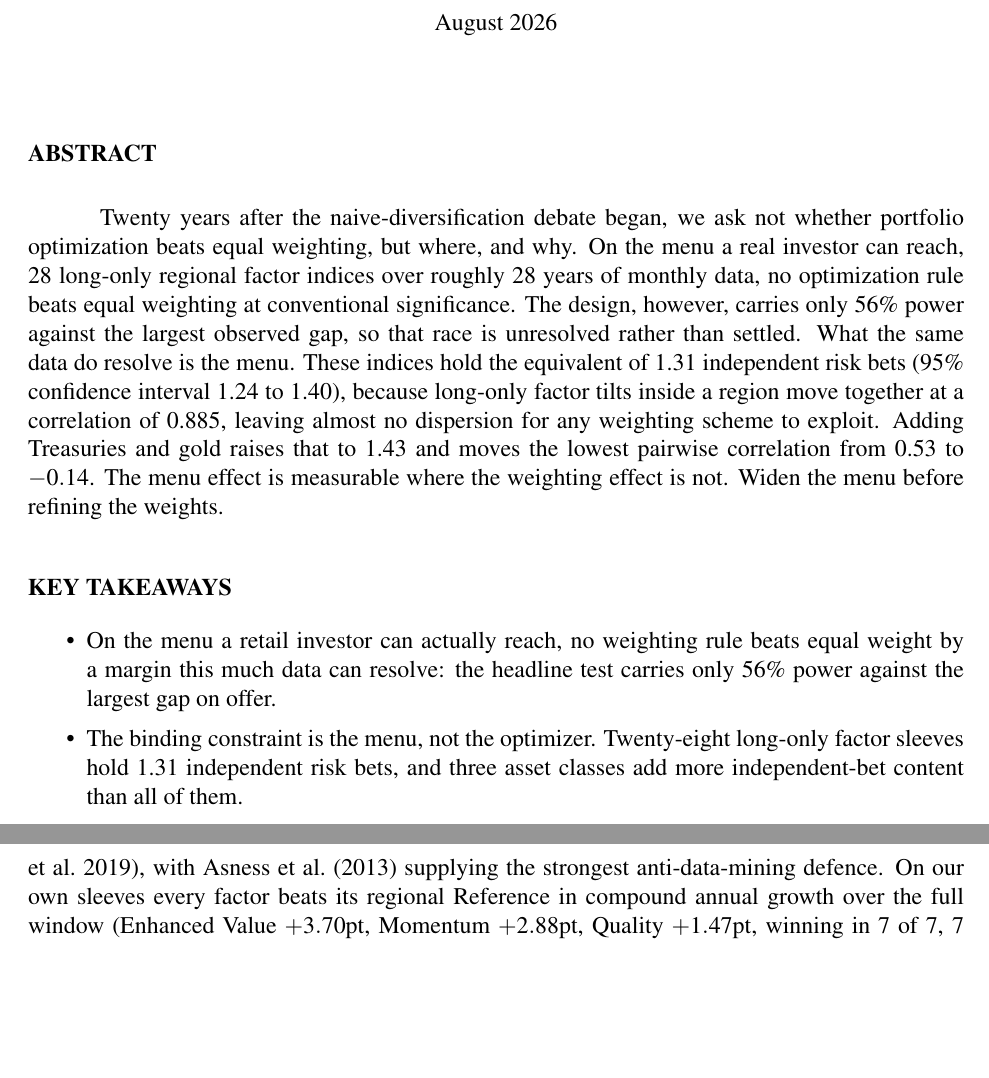
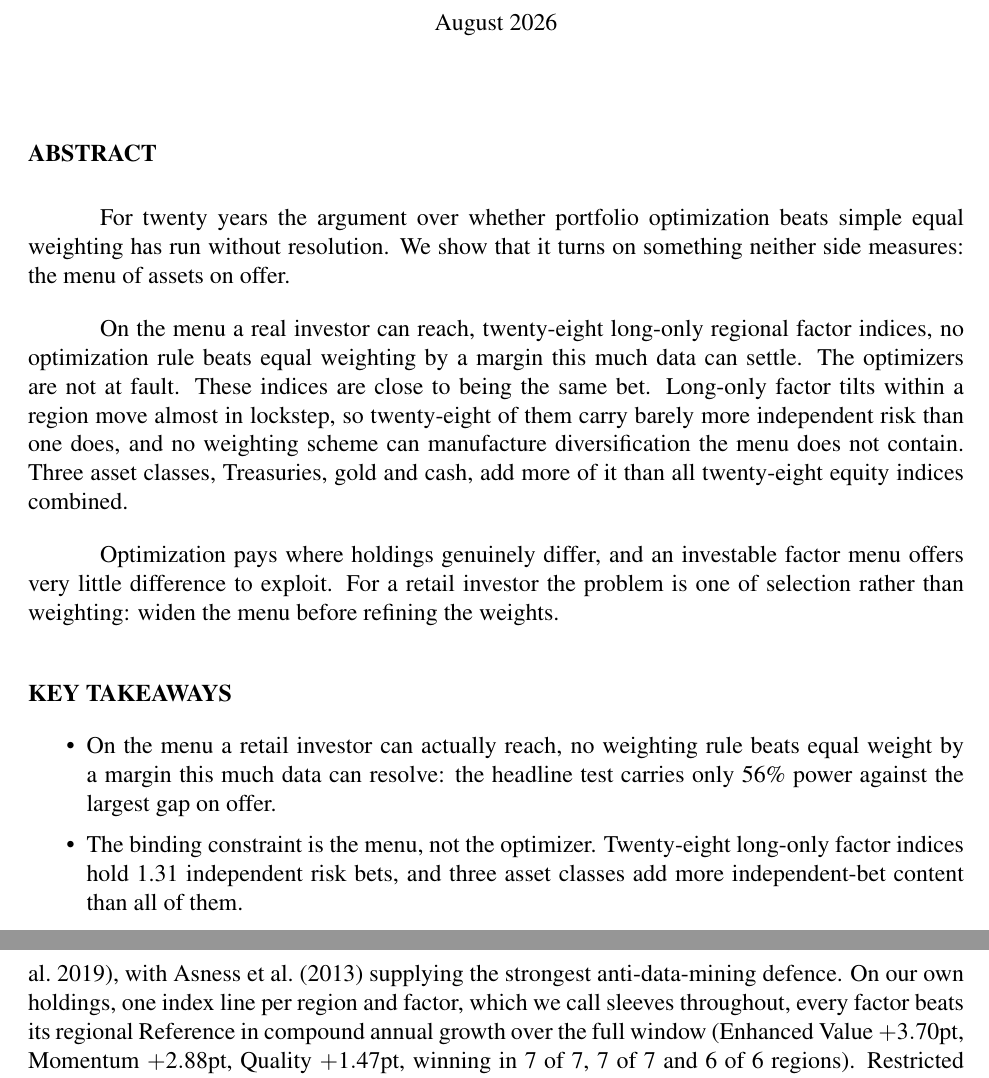
Before and after one commit to paunotari/portfolio-lab, a LaTeX document (paper/tex/paper.tex): two parts of pages 2 and 6 of 23, joined at a grey line, cut so that both start at the same text, the shorter picture padded with empty space. Compiled offline with pdfLaTeX.

Commit message:
paper: plain-language abstract, and a jargon term used 30 times undefined
ABSTRACT. The previous one was accurate and wrong for its venue: six figures, a
"95% confidence interval", "56% power", "0.885", an opening rhetorical binary
("we ask not whether X, but where and why"), and two closing lines competing to
be the punchline. PMR requires the abstract to be non-technical.

Rewritten at 163 words with zero digits, zero em dashes and zero technical
terms. DR² = 1.31 becomes "twenty-eight of them carry barely more independent
risk than one does". The p = 0.0002 becomes "three asset classes add more of it
than all twenty-eight equity indices combined" — a comparison rather than a
statistic, which lands without apparatus. The power result becomes "by a margin
this much data can settle".

The numbers move to the three key takeaways instead. The abstract sells, the
takeaways specify. That also closes the item the re-review left open: the
abstract no longer quantifies one half of its own asymmetry claim and not the
other, because it now quantifies neither and the takeaways carry both.

JARGON. Checking the takeaways surfaced that "sleeve" appears 30 times in the
manuscript and is never defined anywhere. It is project-internal vocabulary that
leaked into the paper; a practitioner reader takes "sleeve" to mean an
allocation bucket, not a single index line. Defined at first use in the body,
and the page-2 takeaway — which precedes that definition — switched to
"indices".

BIBLIOGRAPHY. Audited on the owner's question. Structure is correct:
alphabetical order clean, journal names all spelled out rather than abbreviated,
and the four 3-em-dash author repeats each validly repeat the entry above. The
gap is completeness — 44 of 49 entries carry no page range and only one carries
a DOI, both required by CMS 17 for journal articles. Page numbers were NOT
supplied from memory; that is citation fabrication. Recorded as an open item to
enrich from the Crossref API, which returns verified pages and DOIs.

Co-Authored-By: Claude Opus 5 <noreply@anthropic.com>

```diff
--- a/paper/tex/paper.tex
+++ b/paper/tex/paper.tex
@@ -121,19 +121,21 @@ August 2026
 \vspace{12pt}
 \section*{ABSTRACT}
 
-Twenty years after the naive-diversification debate began, we ask not whether
-portfolio optimization beats equal weighting, but where, and why. On the menu a
-real investor can reach, 28 long-only regional factor indices over roughly 28
-years of monthly data, no optimization rule beats equal weighting at
-conventional significance. The design, however, carries only 56\% power against
-the largest observed gap, so that race is unresolved rather than settled. What
-the same data do resolve is the menu. These indices hold the equivalent of 1.31
-independent risk bets (95\% confidence interval 1.24 to 1.40), because long-only
-factor tilts inside a region move together at a correlation of 0.885, leaving
-almost no dispersion for any weighting scheme to exploit. Adding Treasuries and
-gold raises that to 1.43 and moves the lowest pairwise correlation from 0.53 to
-$-0.14$. The menu effect is measurable where the weighting effect is not. Widen
-the menu before refining the weights.
+For twenty years the argument over whether portfolio optimization beats simple equal
+weighting has run without resolution. We show that it turns on something neither side
+measures: the menu of assets on offer.
+
+On the menu a real investor can reach, twenty-eight long-only regional factor indices, no
+optimization rule beats equal weighting by a margin this much data can settle. The optimizers
+are not at fault. These indices are close to being the same bet. Long-only factor tilts within
+a region move almost in lockstep, so twenty-eight of them carry barely more independent risk
+than one does, and no weighting scheme can manufacture diversification the menu does not
+contain. Three asset classes, Treasuries, gold and cash, add more of it than all twenty-eight
+equity indices combined.
+
+Optimization pays where holdings genuinely differ, and an investable factor menu offers very
+little difference to exploit. For a retail investor the problem is one of selection rather than
+weighting: widen the menu before refining the weights.
 
 \section*{KEY TAKEAWAYS}
 
@@ -141,8 +143,7 @@ the menu before refining the weights.
 \item On the menu a retail investor can actually reach, no weighting rule beats
       equal weight by a margin this much data can resolve: the headline test
       carries only 56\% power against the largest gap on offer.
-\item The binding constraint is the menu, not the optimizer. Twenty-eight
-      long-only factor sleeves hold 1.31 independent risk bets, and three asset
+\item The binding constraint is the menu, not the optimizer. Twenty-eight long-only factor indices hold 1.31 independent risk bets, and three asset
       classes add more independent-bet content than all of them.
 \item Widen the menu before refining the weights. Optimization wins where
       dispersion exists, and an investable long-only factor menu has almost none.
@@ -326,8 +327,8 @@ re-sequenced-history assumption, not forecasts.
 The factor tilts are justified by documented return premia and not by
 diversification: value and size \citep{fama1993}, momentum \citep{jegadeesh1993}
 and quality \citep{asness2019}, with \citet{asness2013} supplying the strongest
-anti-data-mining defence. On our own sleeves every factor beats its regional
-Reference in compound annual growth over the full window (Enhanced Value
+anti-data-mining defence. On our own holdings, one index line per region and factor, which we call sleeves throughout,
+every factor beats its regional Reference in compound annual growth over the full window (Enhanced Value
 $+3.70$pt, Momentum $+2.88$pt, Quality $+1.47$pt, winning in 7 of 7, 7 of 7 and
 6 of 6 regions). Restricted to the backfill-free live-index era (2015 onward) the premia shrink but survive, with
 Momentum $+3.38$pt, Enhanced Value $+1.76$pt and Quality $+1.04$pt, the last
```
Also changed, not shown: info/TODO.md (+21 -0 lines).
